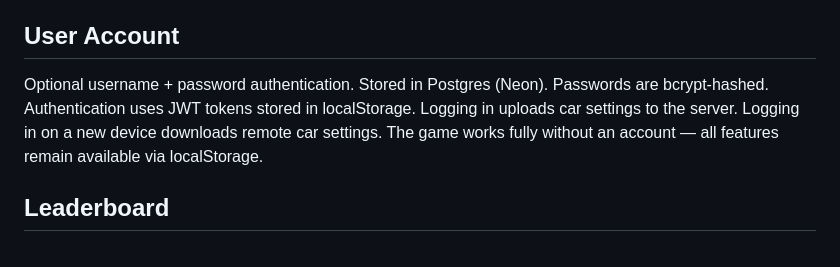
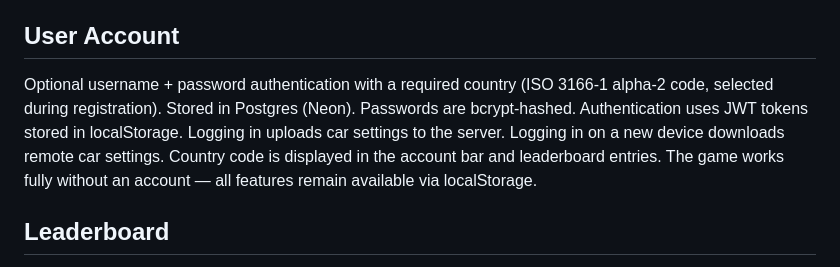
Before and after one commit to DavidCorrea/carreritas, a Markdown page: DOMAIN.md, the part around the change. Rendered like a GitHub page.

Commit message:
Update domain glossary and improvements log
Reflect country field in user account and leaderboard definitions.
Revise account extensions to note current state of country support.

```diff
--- a/DOMAIN.md
+++ b/DOMAIN.md
@@ -78,7 +78,7 @@ A panel that lists all personal best times stored in localStorage. Each entry sh
 
 ## User Account
 
-Optional username + password authentication. Stored in Postgres (Neon). Passwords are bcrypt-hashed. Authentication uses JWT tokens stored in localStorage. Logging in uploads car settings to the server. Logging in on a new device downloads remote car settings. The game works fully without an account — all features remain available via localStorage.
+Optional username + password authentication with a required country (ISO 3166-1 alpha-2 code, selected during registration). Stored in Postgres (Neon). Passwords are bcrypt-hashed. Authentication uses JWT tokens stored in localStorage. Logging in uploads car settings to the server. Logging in on a new device downloads remote car settings. Country code is displayed in the account bar and leaderboard entries. The game works fully without an account — all features remain available via localStorage.
 
 ## Leaderboard
 
```
Also changed, not shown: IMPROVEMENTS.md (+1 -1 lines).
